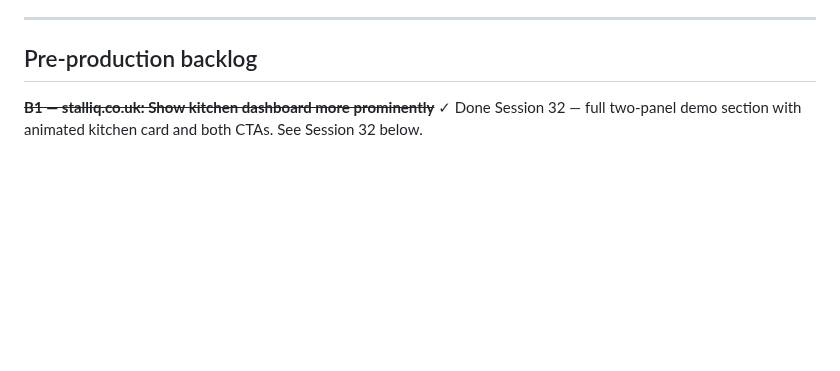
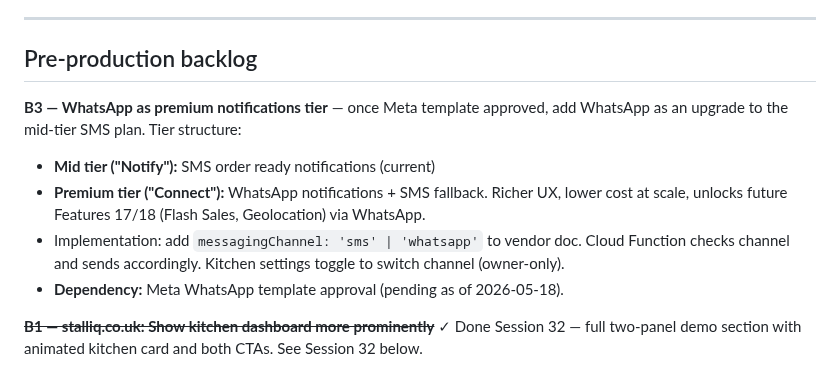
Before and after one commit to JulianBell106/lamulettipizza, a Markdown page: PROJECT.md, the part around one of its changes. Drawn GitHub-style; blank space fills up the shorter version.

```diff
--- a/PROJECT.md
+++ b/PROJECT.md
@@ -175,6 +197,12 @@ Julian (Endoo Limited) is building Stalliq — a white-label PWA food ordering p
 ---
 
 ## Pre-production backlog
+
+**B3 — WhatsApp as premium notifications tier** — once Meta template approved, add WhatsApp as an upgrade to the mid-tier SMS plan. Tier structure:
+- **Mid tier ("Notify"):** SMS order ready notifications (current)
+- **Premium tier ("Connect"):** WhatsApp notifications + SMS fallback. Richer UX, lower cost at scale, unlocks future Features 17/18 (Flash Sales, Geolocation) via WhatsApp.
+- Implementation: add `messagingChannel: 'sms' | 'whatsapp'` to vendor doc. Cloud Function checks channel and sends accordingly. Kitchen settings toggle to switch channel (owner-only).
+- **Dependency:** Meta WhatsApp template approval (pending as of 2026-05-18).
 
 ~~**B1 — stalliq.co.uk: Show kitchen dashboard more prominently**~~ ✓ Done Session 32 — full two-panel demo section with animated kitchen card and both CTAs. See Session 32 below.
 
```
Also changed, not shown: other parts of PROJECT.md (+27 -5 lines).
